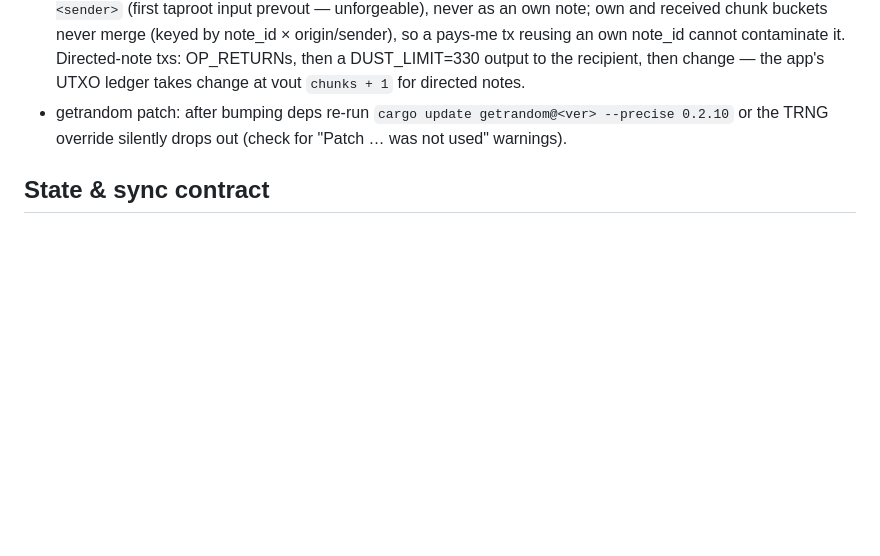
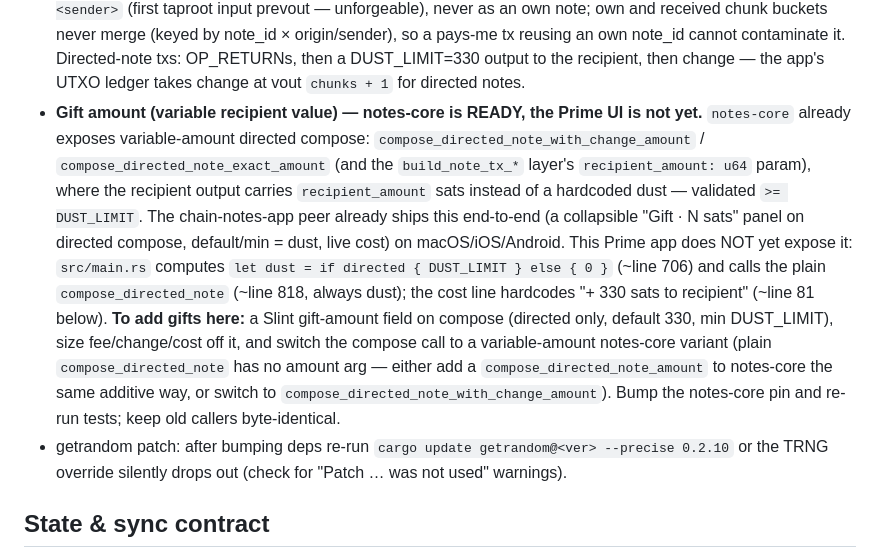
Before and after one commit to ObjSal/prime-chain-notes, a Markdown page: CLAUDE.md, the part around the change. GitHub-like rendering; blank space fills up the shorter version.

Commit message:
CLAUDE.md: document gift-amount support (notes-core ready, Prime UI pending)
notes-core already exposes variable recipient amounts (recipient_amount +
compose_directed_note_*_amount, rev 8fb7255); the chain-notes-app peer ships
the UX on all 3 platforms. This app's compose still hardcodes DUST_LIMIT —
documented where/how to wire a gift field for the eventual port.

Co-Authored-By: Claude Opus 4.8 (1M context) <noreply@anthropic.com>
Claude-Session: https://claude.ai/code/session_01GNyccSwSyRS6gZrbgooHUr

```diff
--- a/CLAUDE.md
+++ b/CLAUDE.md
@@ -67,6 +67,25 @@ vendor/{getrandom, security-api}  # KeyOS TRNG override + GetAppSeed API
   cannot contaminate it. Directed-note txs: OP_RETURNs, then a
   DUST_LIMIT=330 output to the recipient, then change — the app's UTXO
   ledger takes change at vout `chunks + 1` for directed notes.
+- **Gift amount (variable recipient value) — notes-core is READY, the Prime
+  UI is not yet.** `notes-core` already exposes variable-amount directed
+  compose: `compose_directed_note_with_change_amount` /
+  `compose_directed_note_exact_amount` (and the `build_note_tx_*` layer's
+  `recipient_amount: u64` param), where the recipient output carries
+  `recipient_amount` sats instead of a hardcoded dust — validated
+  `>= DUST_LIMIT`. The chain-notes-app peer already ships this end-to-end
+  (a collapsible "Gift · N sats" panel on directed compose, default/min =
+  dust, live cost) on macOS/iOS/Android. This Prime app does NOT yet expose
+  it: `src/main.rs` computes `let dust = if directed { DUST_LIMIT } else { 0 }`
+  (~line 706) and calls the plain `compose_directed_note` (~line 818, always
+  dust); the cost line hardcodes "+ 330 sats to recipient" (~line 81 below).
+  **To add gifts here:** a Slint gift-amount field on compose (directed only,
+  default 330, min DUST_LIMIT), size fee/change/cost off it, and switch the
+  compose call to a variable-amount notes-core variant (plain
+  `compose_directed_note` has no amount arg — either add a
+  `compose_directed_note_amount` to notes-core the same additive way, or
+  switch to `compose_directed_note_with_change_amount`). Bump the notes-core
+  pin and re-run tests; keep old callers byte-identical.
 - getrandom patch: after bumping deps re-run
   `cargo update getrandom@<ver> --precise 0.2.10` or the TRNG override
   silently drops out (check for "Patch … was not used" warnings).
```
